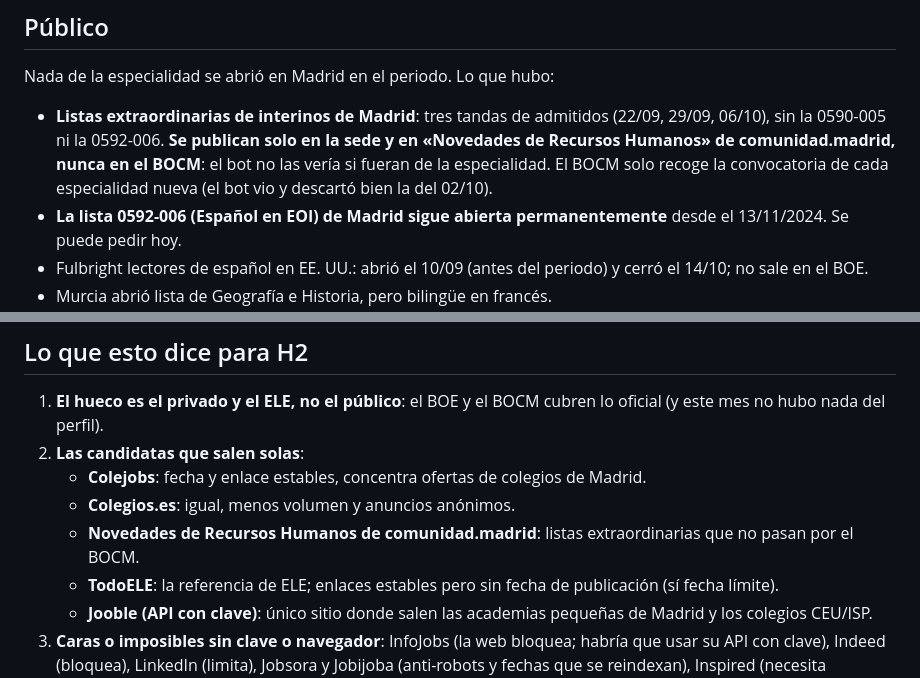
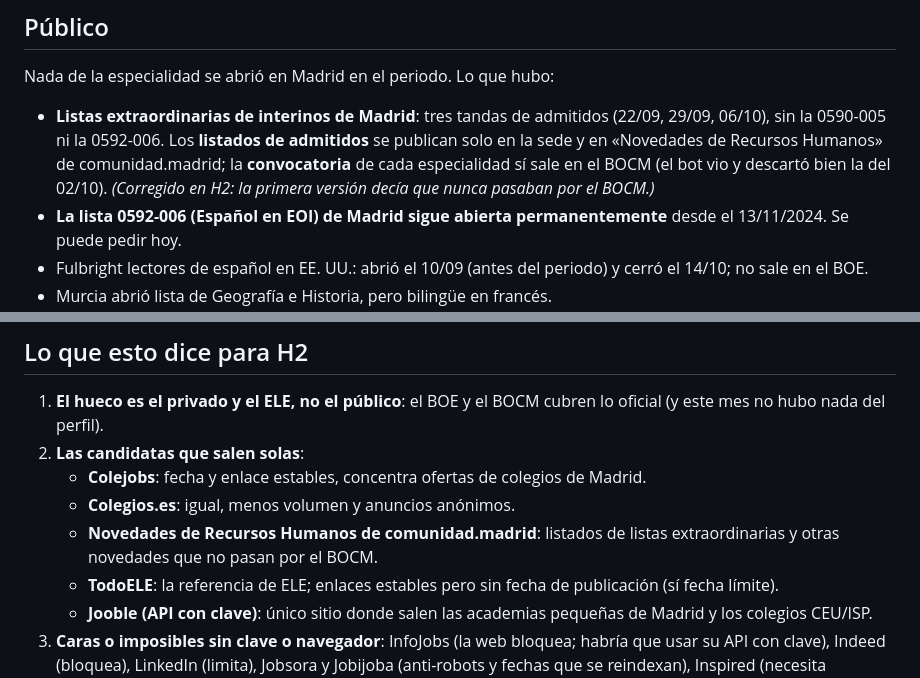
Before and after one commit to tragabytes/vigia-docencia, a Markdown page: specs/001-buscar-fuentes-docencia/cobertura.md, 2 parts joined by grey strips. Drawn GitHub-style.

```diff
--- a/specs/001-buscar-fuentes-docencia/cobertura.md
+++ b/specs/001-buscar-fuentes-docencia/cobertura.md
@@ -17,7 +17,7 @@ Búsqueda a mano (16/10/2026) en webs públicas, sin cuenta y sin esquivar bloqu
 ## Público
 
 Nada de la especialidad se abrió en Madrid en el periodo. Lo que hubo:
-- **Listas extraordinarias de interinos de Madrid**: tres tandas de admitidos (22/09, 29/09, 06/10), sin la 0590-005 ni la 0592-006. **Se publican solo en la sede y en «Novedades de Recursos Humanos» de comunidad.madrid, nunca en el BOCM**: el bot no las vería si fueran de la especialidad. El BOCM solo recoge la convocatoria de cada especialidad nueva (el bot vio y descartó bien la del 02/10).
+- **Listas extraordinarias de interinos de Madrid**: tres tandas de admitidos (22/09, 29/09, 06/10), sin la 0590-005 ni la 0592-006. Los **listados de admitidos** se publican solo en la sede y en «Novedades de Recursos Humanos» de comunidad.madrid; la **convocatoria** de cada especialidad sí sale en el BOCM (el bot vio y descartó bien la del 02/10). *(Corregido en H2: la primera versión decía que nunca pasaban por el BOCM.)*
 - **La lista 0592-006 (Español en EOI) de Madrid sigue abierta permanentemente** desde el 13/11/2024. Se puede pedir hoy.
 - Fulbright lectores de español en EE. UU.: abrió el 10/09 (antes del periodo) y cerró el 14/10; no sale en el BOE.
 - Murcia abrió lista de Geografía e Historia, pero bilingüe en francés.
@@ -64,7 +64,7 @@ Descartadas por ser en inglés (currículo británico) o de otra materia: ISP Ke
 2. **Las candidatas que salen solas**:
    - **Colejobs**: fecha y enlace estables, concentra ofertas de colegios de Madrid.
    - **Colegios.es**: igual, menos volumen y anuncios anónimos.
-   - **Novedades de Recursos Humanos de comunidad.madrid**: listas extraordinarias que no pasan por el BOCM.
+   - **Novedades de Recursos Humanos de comunidad.madrid**: listados de listas extraordinarias y otras novedades que no pasan por el BOCM.
    - **TodoELE**: la referencia de ELE; enlaces estables pero sin fecha de publicación (sí fecha límite).
    - **Jooble (API con clave)**: único sitio donde salen las academias pequeñas de Madrid y los colegios CEU/ISP.
 3. **Caras o imposibles sin clave o navegador**: InfoJobs (la web bloquea; habría que usar su API con clave), Indeed (bloquea), LinkedIn (limita), Jobsora y Jobijoba (anti-robots y fechas que se reindexan), Inspired (necesita navegador), ISP/Workday (error).
```
Also changed, not shown: specs/001-buscar-fuentes-docencia/catalogo.md (added, +64 -0 lines), specs/001-buscar-fuentes-docencia/tasks.md (+14 -14 lines).
